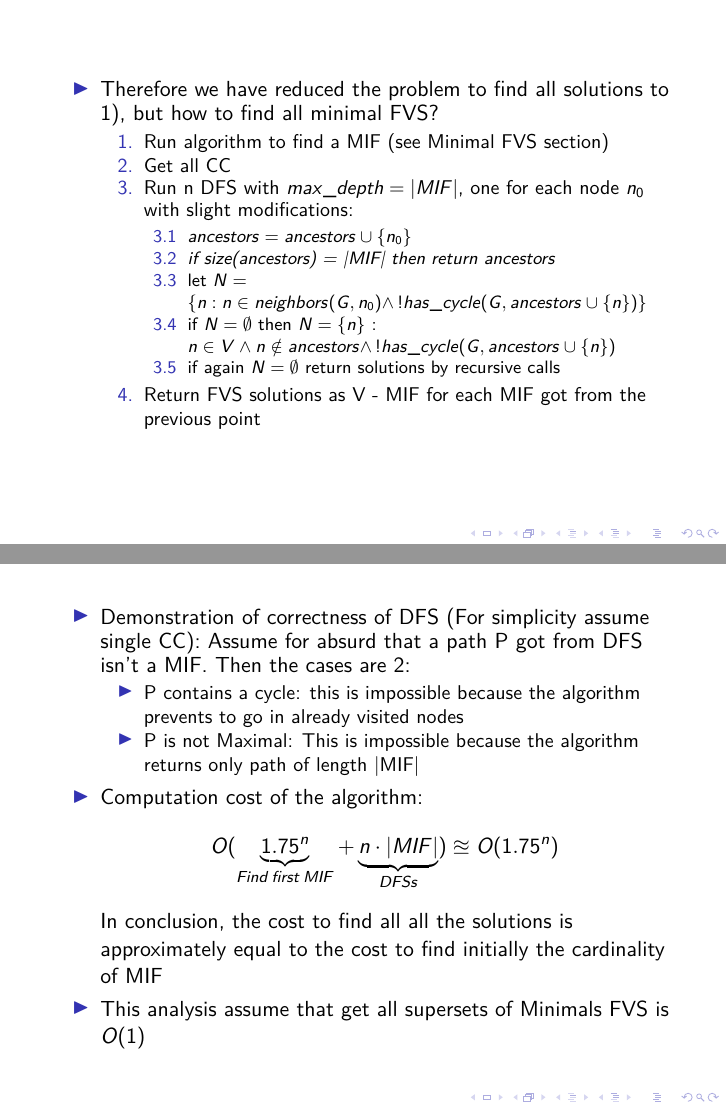
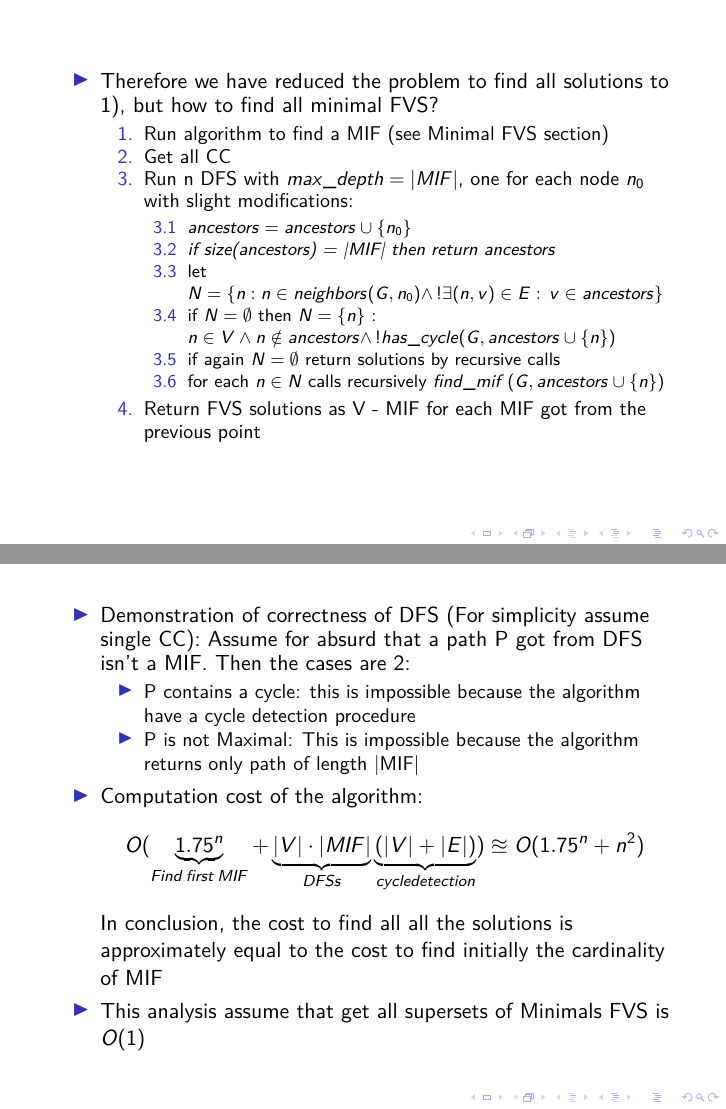
Before and after one commit to Michedev/graph-mining, LaTeX slides (presentation/slides.tex): pages 8 and 9 of 10, joined at a grey line. Compiled offline with pdfLaTeX.

Commit message:
update slides

```diff
--- a/presentation/slides.tex
+++ b/presentation/slides.tex
@@ -93,9 +93,10 @@
 				\begin{enumerate}
 					\item $ ancestors = ancestors \cup \left\{ n_0 \right\} $
 					\item \textit{if size(ancestors) = |MIF| then return ancestors}
-					\item let $ N = \left\{ n: n \in neighbors(G, n_0) \wedge \, !has\_cycle(G, ancestors \cup \left\{ n \right\}) \right\} $
+					\item let $ N = \left\{ n: n \in neighbors(G, n_0) \wedge \, ! \exists (n,v) \in E: \, v \in ancestors \right\} $
 					\item if $ N = \emptyset $ then $ N = \left\{ n \right\}  $ : $ n \in V \wedge n \notin ancestors \wedge \, ! has\_cycle(G, ancestors \cup \left\{ n \right\})$
 					\item if again $ N = \emptyset $ return solutions by recursive calls
+					\item for each $ n \in N $ calls recursively $ find\_mif \left( G, ancestors \cup \left\{ n \right\} \right) $
 
 				\end{enumerate}
 				\item Return FVS solutions as V - MIF for each MIF got from the previous point
@@ -106,10 +107,10 @@
 		\begin{itemize}
 			\item Demonstration of correctness of DFS (For simplicity assume single CC): Assume for absurd that a path P got from DFS isn't a MIF. Then the cases are 2:
 			\begin{itemize}
-				\item P contains a cycle: this is impossible because the algorithm prevents to go in already visited nodes
+				\item P contains a cycle: this is impossible because the algorithm have a cycle detection procedure
 				\item  P is not Maximal: This is impossible because the algorithm returns only path of length |MIF|
 			\end{itemize}
-			\item Computation cost of the algorithm: $$ O( \underbrace{1.75 ^ n}_{Find \, first \, MIF} + \underbrace{n \cdot |MIF|}_{DFSs})  \approxeq O(1.75^n) $$
+			\item Computation cost of the algorithm: $$ O( \underbrace{1.75 ^ n}_{Find \, first \, MIF} + \underbrace{|V| \cdot |MIF|}_{DFSs} \underbrace{\left( |V| + |E|\right) }_{cycle detection})  \approxeq O(1.75^n + n^2) $$
 			 In conclusion, the cost to find all all the solutions is approximately equal to the cost to find initially the cardinality of MIF
 			 \item This analysis assume that get all supersets of Minimals FVS is $ O(1) $
 		 	\end{itemize}
```
